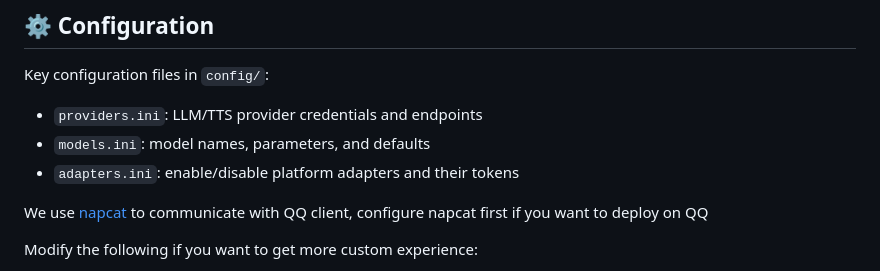
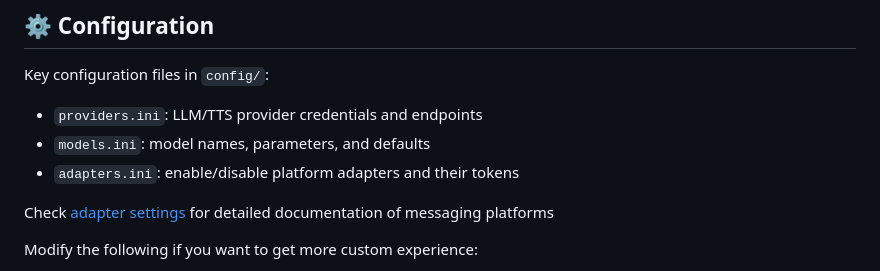
Before and after one commit to xxynet/KiraAI, a Markdown page: README.md, the part around the change. Drawn GitHub-style.

```diff
--- a/README.md
+++ b/README.md
@@ -76,7 +76,7 @@ Key configuration files in `config/`:
 - `models.ini`: model names, parameters, and defaults
 - `adapters.ini`: enable/disable platform adapters and their tokens
 
-We use [napcat](https://napneko.github.io/) to communicate with QQ client, configure napcat first if you want to deploy on QQ
+Check [adapter settings](docs/adapters.md) for detailed documentation of messaging platforms
 
 Modify the following if you want to get more custom experience:
 
```
Also changed, not shown: docs/README.zh.md (+2 -2 lines), docs/adapters.md (added, +61 -0 lines).
